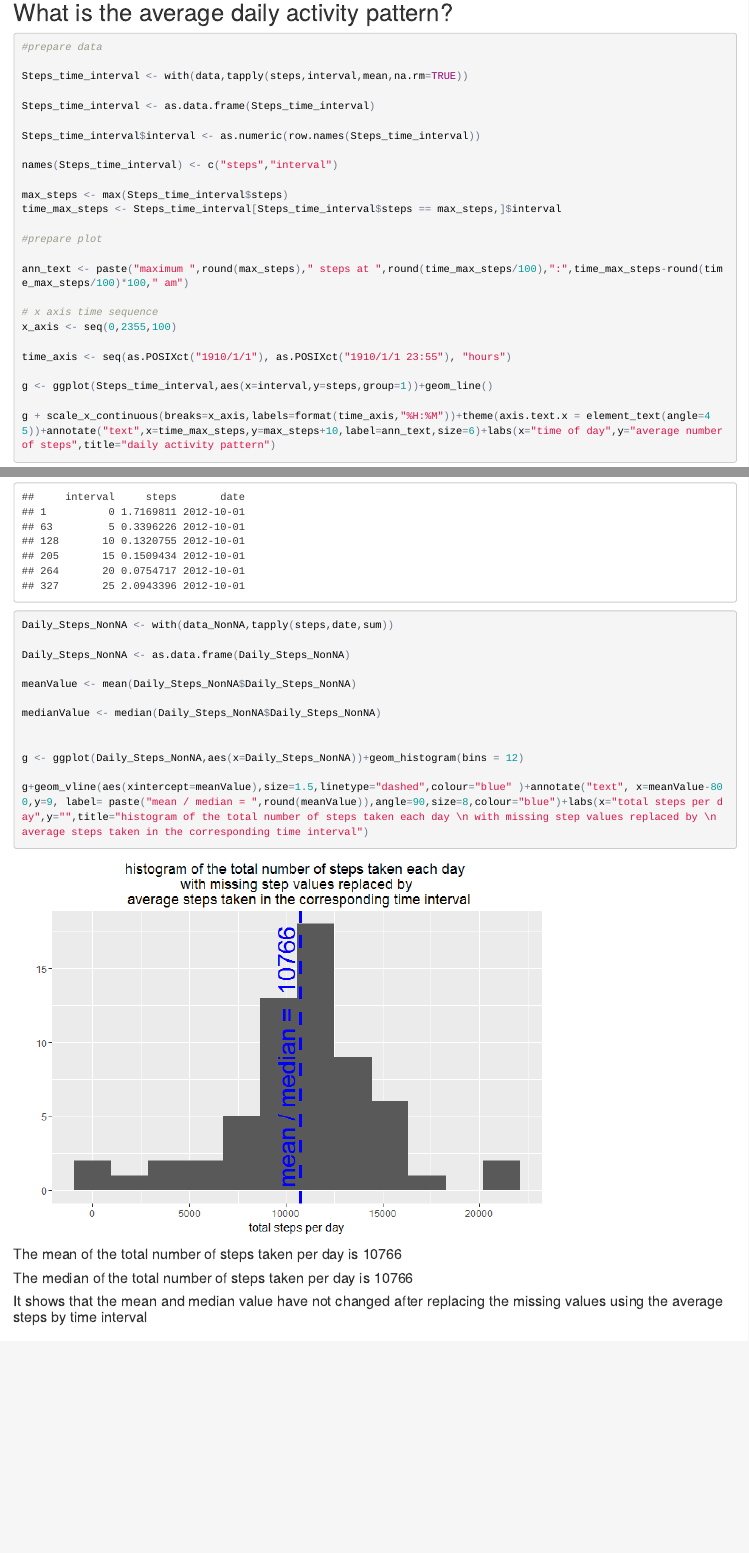
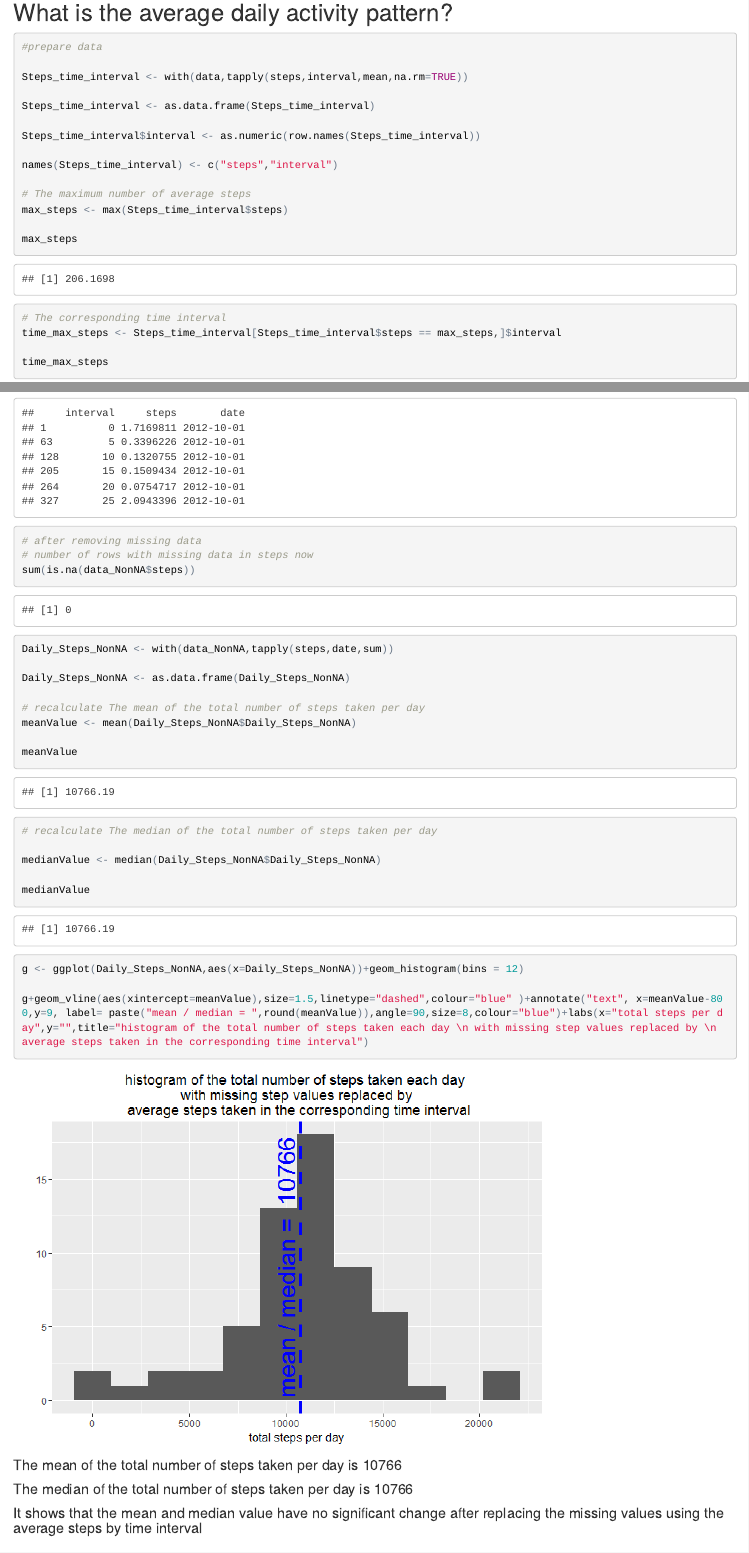
Before and after one commit to dexterwang/DataScienceJohnHopkinsUni, an R Markdown document (Reproducible Research/Week2 Project/PA1_template.Rmd): the page in a window 1100 px wide, from 1840 px down before the commit and from 2080 px down after it, so that both start at the same text, and a second part further down, joined at a grey line. The pictures show the output file Reproducible Research/Week2 Project/PA1_template.html that the author committed with the source, opened offline.

Commit message:
Reproducible Research Week2 Project Final Update

```diff
--- a/Reproducible Research/Week2 Project/PA1_template.Rmd
+++ b/Reproducible Research/Week2 Project/PA1_template.Rmd
@@ -48,9 +48,15 @@ Daily_Steps <- with(data,tapply(steps,date,sum))
 
 Daily_Steps <- as.data.frame(Daily_Steps)
 
+#The mean of the total number of steps taken per day
 meanValue <- mean(Daily_Steps$Daily_Steps,na.rm=TRUE)
 
+meanValue
+
+#The median of the total number of steps taken per day
 medianValue <- median(Daily_Steps$Daily_Steps,na.rm=TRUE)
+
+medianValue
 
 g <- ggplot(Daily_Steps,aes(x=Daily_Steps))+geom_histogram(bins = 10)
 
@@ -77,8 +83,15 @@ Steps_time_interval$interval <- as.numeric(row.names(Steps_time_interval))
 
 names(Steps_time_interval) <- c("steps","interval")
 
+# The maximum number of average steps
 max_steps <- max(Steps_time_interval$steps)
+
+max_steps
+
+# The corresponding time interval
 time_max_steps <- Steps_time_interval[Steps_time_interval$steps == max_steps,]$interval
+
+time_max_steps
 
 #prepare plot
 
@@ -114,3 +128,6 @@ g + scale_x_continuous(breaks=x_axis,labels=format(time_axis,"%H:%M"))+theme(axi
+# number of rows with missing data in steps
+sum(is.na(data$steps))
+
 data_NonNA <- merge(data,Steps_time_interval,by.x="interval",by.y="interval")
 
 data_NonNA<-data_NonNA[order(data_NonNA$date,data_NonNA$interval),]
@@ -125,15 +142,25 @@ str(data_NonNA)
 
 head(data_NonNA)
 
+# after removing missing data
+# number of rows with missing data in steps now
+sum(is.na(data_NonNA$steps))
+
 
 Daily_Steps_NonNA <- with(data_NonNA,tapply(steps,date,sum))
 
 Daily_Steps_NonNA <- as.data.frame(Daily_Steps_NonNA)
 
+# recalculate The mean of the total number of steps taken per day
 meanValue <- mean(Daily_Steps_NonNA$Daily_Steps_NonNA)
+
+meanValue
+
+# recalculate The median of the total number of steps taken per day
 
 medianValue <- median(Daily_Steps_NonNA$Daily_Steps_NonNA)
 
+medianValue
 
 g <- ggplot(Daily_Steps_NonNA,aes(x=Daily_Steps_NonNA))+geom_histogram(bins = 12)
 
@@ -146,7 +173,7 @@ g+geom_vline(aes(xintercept=meanValue),size=1.5,linetype="dashed",colour="blue"
 
 ####The median of the total number of steps taken per day is `r as.integer(round(medianValue))`
 
-####It shows that the mean and median value have not changed after replacing the missing values using the average steps by time interval
+####It shows that the mean and median value have no significant change after replacing the missing values using the average steps by time interval
 
 
 
```
Also changed, not shown: Reproducible Research/Week2 Project/PA1_template.html, Reproducible Research/Week2 Project/PA1_template.md, Reproducible Research/Week2 Project/PA1_template.Rmd (5 more changed lines).
